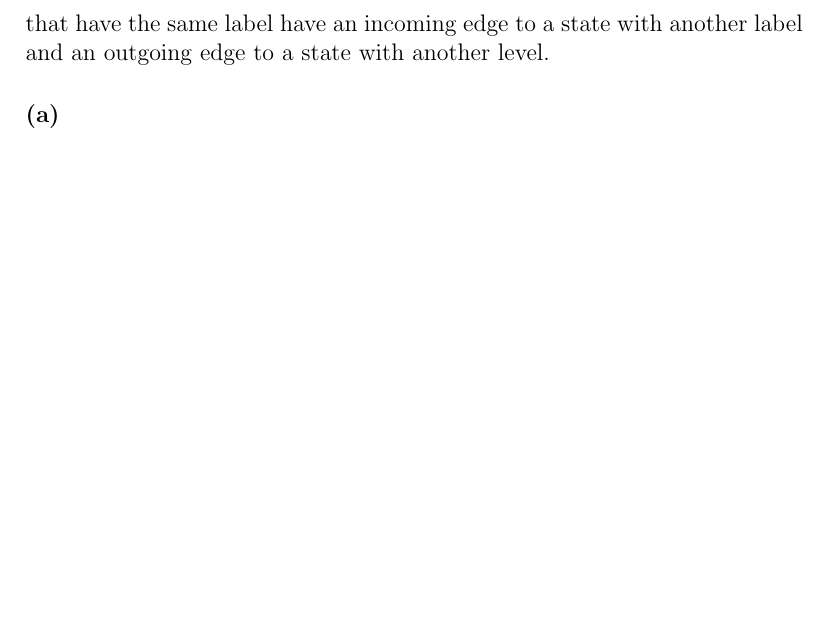
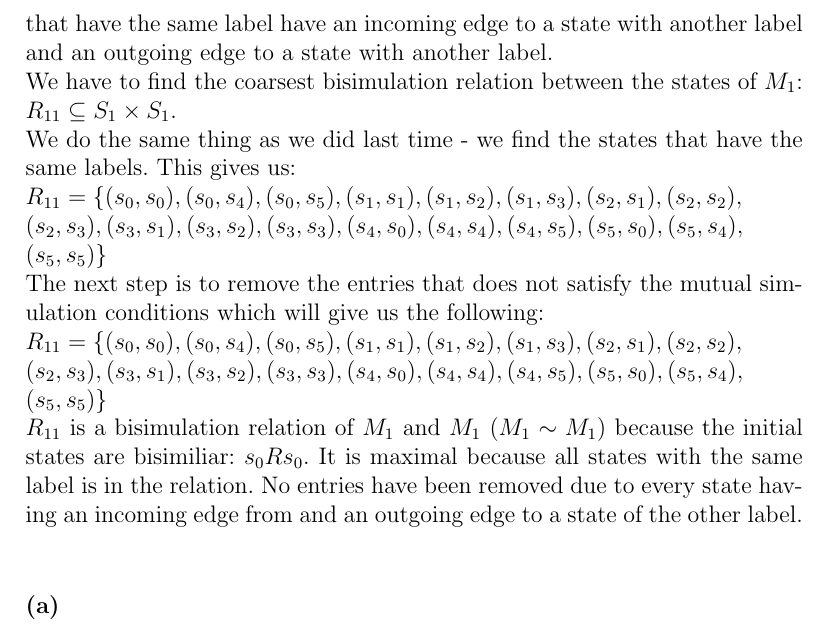
Before and after one commit to webrokeit/DTU, a LaTeX problem sheet (02246 (Model Checking)/Mandatory Assignment 1/Latex/Model checking part1.tex): part of page 17 of 21, cut so that both start at the same text, the shorter picture padded with empty space. Compiled offline with pdfLaTeX.

Commit message:
Small changes

```diff
--- a/02246 (Model Checking)/Mandatory Assignment 1/Latex/Model checking part1.tex
+++ b/02246 (Model Checking)/Mandatory Assignment 1/Latex/Model checking part1.tex
@@ -329,7 +329,16 @@ $R_{12} = \{(s_0, s_0), (s_0, s_3), (s_1,s_1), (s_1,s_2),(s_2,s_1),(s_2,s_2),(s_
 The next step in finding the coarsest bisimulation relation between two transition systems is to remove the entries that does not satisfy the mutual simulation conditions. Doing so will give us the following:\\
 $R_{12} = \{(s_0, s_0), (s_0, s_3), (s_1,s_1), (s_1,s_2),(s_2,s_1),(s_2,s_2),(s_3,s_1),(s_3,s_2),\\
 (s_4,s_0),(s_4,s_3),(s_5,s_0),(s_5,s_3)\}$\\
-$R_{12}$ is a bisimulation relation of $M_1$ and $M_2$ ($M_1 \sim M_2$) because the initial states are bisimilar: $s_0 R s_0$. It is also the coarsest bisimulation relation because we started by finding all the states that have the same label and put them in the relation. Then we proceeded to remove the entries that does not satisfy the mutual simulation conditions which led us to removing none. We did not remove any entries because every state in the two transition systems that have the same label have an incoming edge to a state with another label and an outgoing edge to a state with another level.
+$R_{12}$ is a bisimulation relation of $M_1$ and $M_2$ ($M_1 \sim M_2$) because the initial states are bisimilar: $s_0 R s_0$. It is also the coarsest bisimulation relation because we started by finding all the states that have the same label and put them in the relation. Then we proceeded to remove the entries that does not satisfy the mutual simulation conditions which led us to removing none. We did not remove any entries because every state in the two transition systems that have the same label have an incoming edge to a state with another label and an outgoing edge to a state with another label.\\
+We have to find the coarsest bisimulation relation between the states of $M_1$: $R_{11} \subseteq S_1 \times S_1$.\\
+We do the same thing as we did last time - we find the states that have the same labels. This gives us:\\
+$R_{11} = \{(s_0,s_0),(s_0,s_4),(s_0,s_5),(s_1,s_1),(s_1,s_2),(s_1,s_3),(s_2,s_1),(s_2,s_2),\\
+(s_2,s_3),(s_3,s_1),(s_3,s_2),(s_3,s_3),(s_4,s_0),(s_4,s_4),(s_4,s_5),(s_5,s_0),(s_5,s_4),\\(s_5,s_5)\}$\\
+The next step is to remove the entries that does not satisfy the mutual simulation conditions which will give us the following:\\
+$R_{11} = \{(s_0,s_0),(s_0,s_4),(s_0,s_5),(s_1,s_1),(s_1,s_2),(s_1,s_3),(s_2,s_1),(s_2,s_2),\\
+(s_2,s_3),(s_3,s_1),(s_3,s_2),(s_3,s_3),(s_4,s_0),(s_4,s_4),(s_4,s_5),(s_5,s_0),(s_5,s_4),\\(s_5,s_5)\}$\\
+$R_{11}$ is a bisimulation relation of $M_1$ and $M_1$ ($M_1 \sim M_1$) because the initial states are bisimiliar: $s_0 R s_0$. It is maximal because all states with the same label is in the relation. No entries have been removed due to every state having an incoming edge from and an outgoing edge to a state of the other label.\\
+
 \subsubsection*{(a)}
 
 \subsubsection*{(b)}
```
Also changed, not shown: 02246 (Model Checking)/Mandatory Assignment 1/Latex/Model checking part1.pdf.
